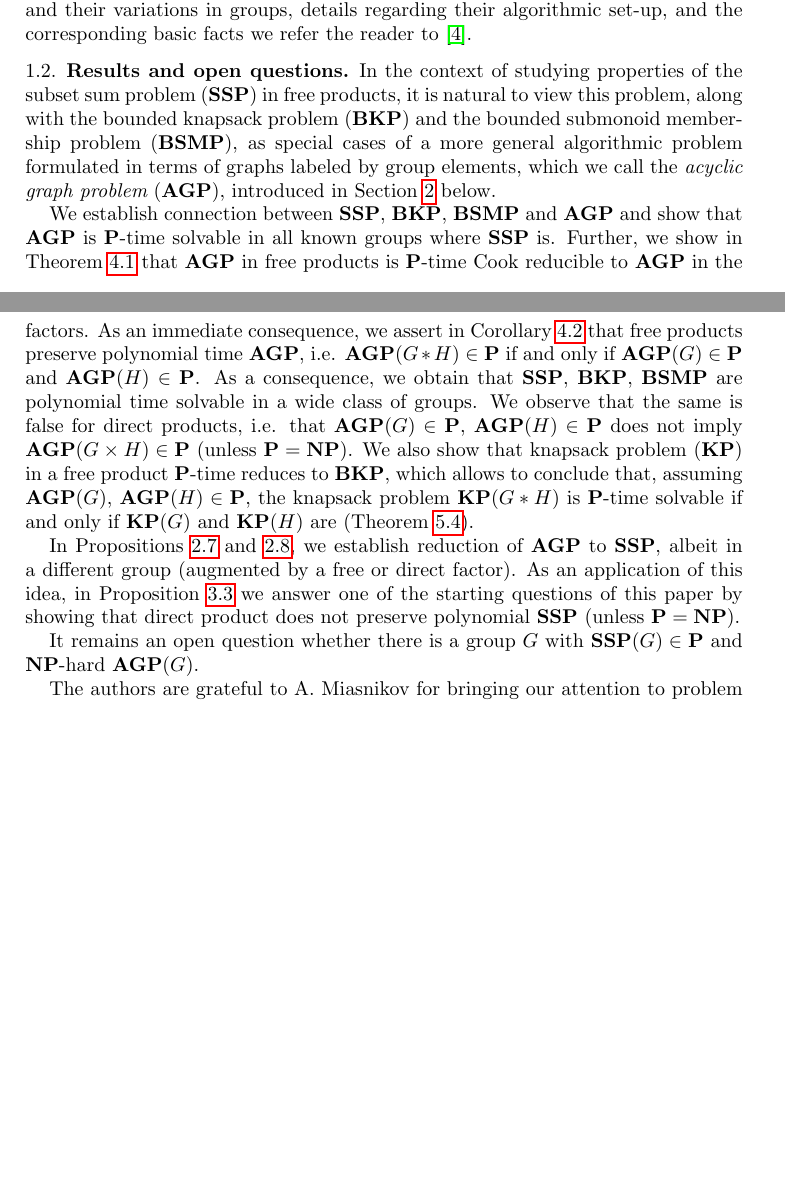
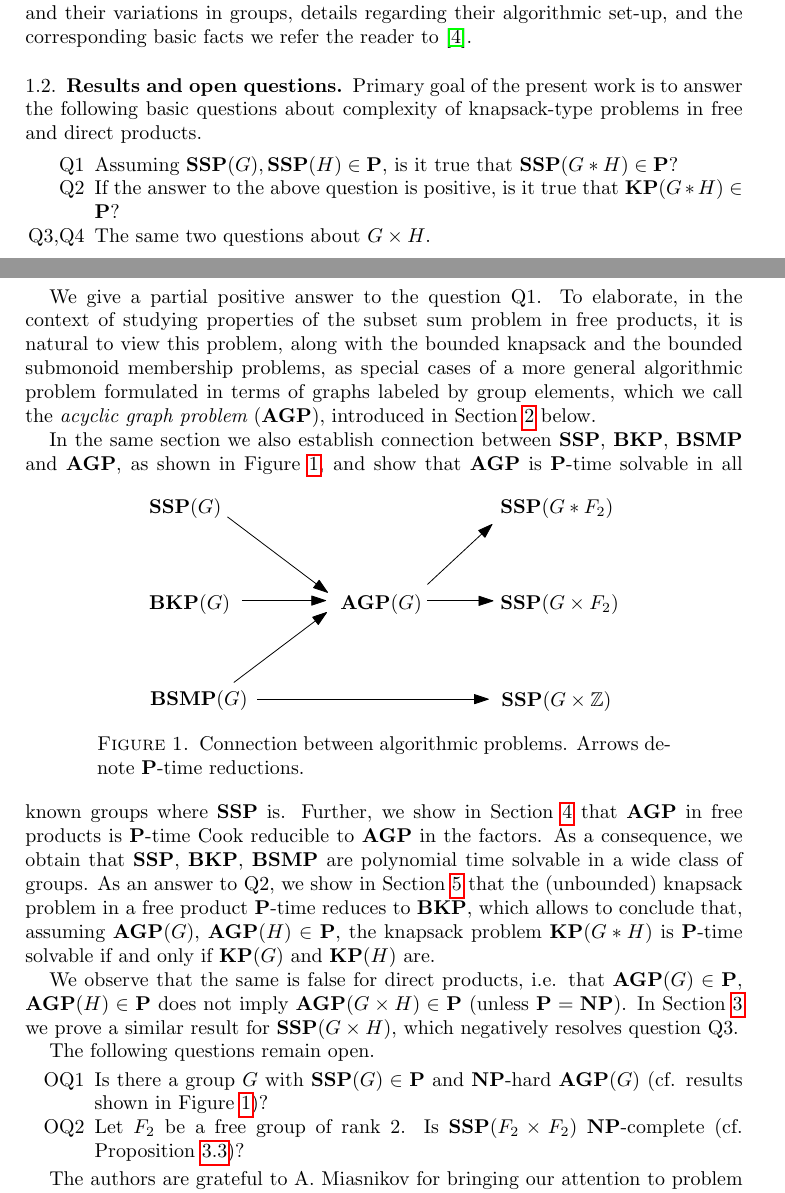
Before and after one commit to LizaFrenkel/Knapsack_FP, a LaTeX paper (knapsack_free_products.tex): two parts of pages 3 and 4 of 12, joined at a grey line, cut so that both start at the same text, the shorter picture padded with empty space. Compiled offline with pdfLaTeX.

Commit message:
Redid the Results section

```diff
--- a/knapsack_free_products.tex
+++ b/knapsack_free_products.tex
@@ -194,14 +194,38 @@ For further information concerning knapsack-type problems and their variations i
 
 
 \subsection{Results and open questions}\label{sub:results}
-In the context of studying properties of the subset sum problem ($\SSP$) in free products, it is natural to view this problem, along with the bounded knapsack problem ($\BKP$) and the bounded submonoid membership problem ($\BSMP$), % (see Section~\ref{sec:problems} for definitions),
+Primary goal of the present work is to answer the following basic questions about complexity of knapsack-type problems in free and direct products.
+\begin{itemize}
+\item[Q1] Assuming $\SSP(G),\SSP(H)\in\P$, is it true that $\SSP(G*H)\in\P$?
+\item[Q2] If the answer to the above question is positive, is it true that $\KP(G*H)\in\P$?
+\item[Q3,Q4] The same two questions about $G\times H$.
+\end{itemize}
+
+We give a partial positive answer to the question Q1. To elaborate, in the context of studying properties of the subset sum problem in free products, it is natural to view this problem, along with the bounded knapsack and the bounded submonoid membership problems,
 as special cases of a more general algorithmic problem formulated in terms of graphs labeled by group elements, which we call the {\em acyclic graph problem} ($\AGP$), introduced in Section~\ref{sec:agp} below.
 
-We establish connection between $\SSP$, $\BKP$, $\BSMP$ and $\AGP$ and show that $\AGP$ is $\P$-time solvable in all known groups where $\SSP$ is. Further, we show in Theorem~\ref{th:agp_to_factors} that $\AGP$ in free products is $\P$-time Cook reducible to $\AGP$ in the factors. As an immediate consequence, we assert in Corollary~\ref{cor:ptime_agp} that free products preserve polynomial time $\AGP$, i.e. $\AGP(G* H)\in\P$ if and only if $\AGP(G)\in\P$ and $\AGP(H)\in\P$. As a consequence, we obtain that $\SSP$, $\BKP$, $\BSMP$ are polynomial time solvable in a wide class of groups. We observe that the same is false for direct products, i.e. that $\AGP(G)\in\P$, $\AGP(H)\in\P$ does not imply $\AGP(G\times H)\in\P$ (unless $\P=\NP$). We also show that knapsack problem ($\KP$) in a free product $\P$-time reduces to $\BKP$, which allows to conclude that, assuming $\AGP(G)$, $\AGP(H)\in\P$, the knapsack problem $\KP(G*H)$ is $\P$-time solvable if and only if $\KP(G)$ and $\KP(H)$ are (Theorem~\ref{th:ptime_kp}).
+In the same section we also establish connection between $\SSP$, $\BKP$, $\BSMP$ and $\AGP$, as shown in Figure~\ref{fi:reductions},
+\begin{figure}[h]
+ \centering
+ \includegraphics{reductions}
+ \caption{Connection between algorithmic problems. Arrows denote $\P$-time reductions.}\label{fi:reductions}
+\end{figure}
+and show that $\AGP$ is $\P$-time solvable in all known groups where $\SSP$ is. Further, we show in %Theorem~\ref{th:agp_to_factors}
+Section~\ref{sec:free_prod} that $\AGP$ in free products is $\P$-time Cook reducible to $\AGP$ in the factors. % As an immediate consequence, we assert in Corollary~\ref{cor:ptime_agp} that free products preserve polynomial time $\AGP$, i.e. $\AGP(G* H)\in\P$ if and only if $\AGP(G)\in\P$ and $\AGP(H)\in\P$.
+As a consequence, we obtain that $\SSP$, $\BKP$, $\BSMP$ are polynomial time solvable in a wide class of groups. As an answer to Q2, we show in Section~\ref{sec:knapsack} that the (unbounded) knapsack problem in a free product $\P$-time reduces to $\BKP$, which allows to conclude that, assuming $\AGP(G)$, $\AGP(H)\in\P$, the knapsack problem $\KP(G*H)$ is $\P$-time solvable if and only if $\KP(G)$ and $\KP(H)$ are. %(Theorem~\ref{th:ptime_kp}).
 
-In Propositions~\ref{pr:agp_to_ssp_star} and~\ref{pr:agp_to_ssp_cross}, we establish reduction of $\AGP$ to $\SSP$, albeit in a different group (augmented by a free or direct factor). As an application of this idea, in Proposition~\ref{pr:ssp_cross} we answer one of the starting questions of this paper by showing that direct product does not preserve polynomial $\SSP$ (unless $\P=\NP$). %, i.e. that there are groups $G,H$ such that $\SSP(G),\SSP(H)\in \P$, but $\SSP(G\times H)$ is $\NP$-complete (Corollary~\ref{cor:NP_complete_ssp_cross}).
+We observe that the same is false for direct products, i.e. that $\AGP(G)\in\P$, $\AGP(H)\in\P$ does not imply $\AGP(G\times H)\in\P$ (unless $\P=\NP$). In Section~\ref{sec:direct_prod}
+%Proposition~\ref{pr:ssp_cross}
+we prove a similar result for $\SSP(G\times H)$, which negatively resolves question Q3.
 
-It remains an open question whether there is a group $G$ with $\SSP(G)\in\P$ and $\NP$-hard $\AGP(G)$.
+%In Propositions~\ref{pr:agp_to_ssp_star} and~\ref{pr:agp_to_ssp_cross}, we establish reduction of $\AGP$ to $\SSP$, albeit in a different group (augmented by a free or direct factor). As an application of this idea, in Proposition~\ref{pr:ssp_cross} we answer one of the starting questions of this paper by showing that direct product does not preserve polynomial $\SSP$ (unless $\P=\NP$).
+%, i.e. that there are groups $G,H$ such that $\SSP(G),\SSP(H)\in \P$, but $\SSP(G\times H)$ is $\NP$-complete (Corollary~\ref{cor:NP_complete_ssp_cross}).
+
+The following questions remain open.
+\begin{itemize}
+\item[OQ1] Is there a group $G$ with $\SSP(G)\in\P$ and $\NP$-hard $\AGP(G)$ (cf. results shown in Figure~\ref{fi:reductions})?
+\item[OQ2] Let $F_2$ be a free group of rank $2$. Is $\SSP(F_2\times F_2)$ $\NP$-complete (cf. Proposition~\ref{pr:ssp_cross})?
+\end{itemize}
 
 The authors are grateful to A.~Miasnikov for bringing our attention to problem and for insightful advice and discussions.
 
```
Also changed, not shown: reductions'.pdf (added), reductions.pdf (added), knapsack_free_products.tex (12 more changed lines).
